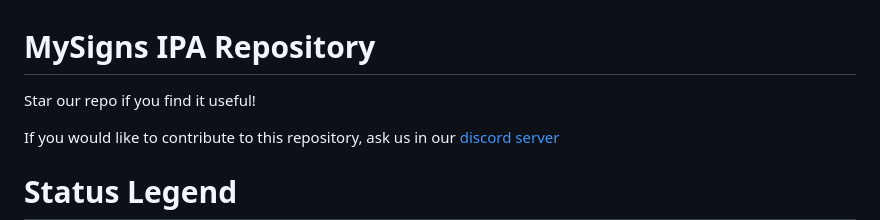
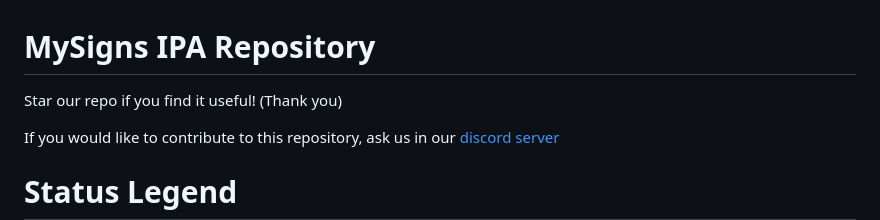
Before and after one commit to Realmzer/MySign-Repo, a Markdown page: README.md, the part around the change. Rendered like a GitHub page.

Commit message:
Update README.md
Added thank you to the Readme.md to improve kindness level.

```diff
--- a/README.md
+++ b/README.md
@@ -1,6 +1,6 @@
 # MySigns IPA Repository
 
-Star our repo if you find it useful!
+Star our repo if you find it useful! (Thank you)
 
 If you would like to contribute to this repository, ask us in our [discord server](https://discord.gg/hUK5m9MGFc)
 
```
